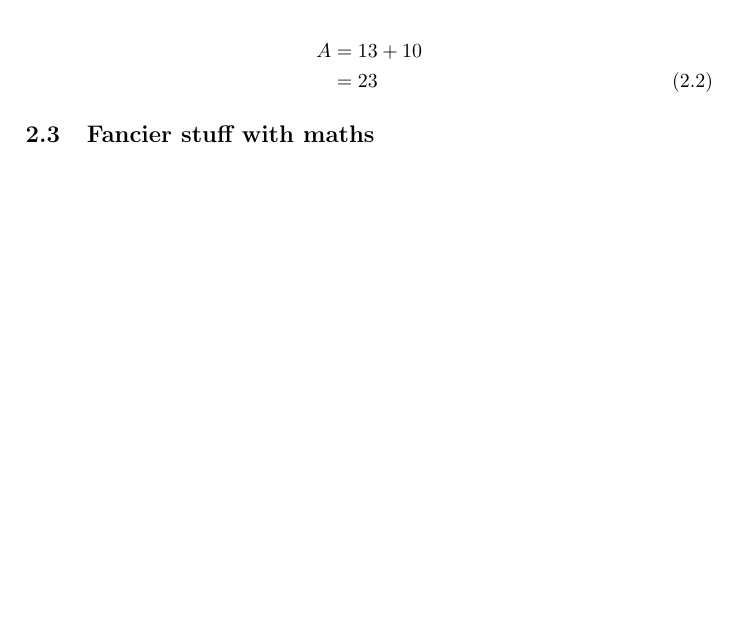
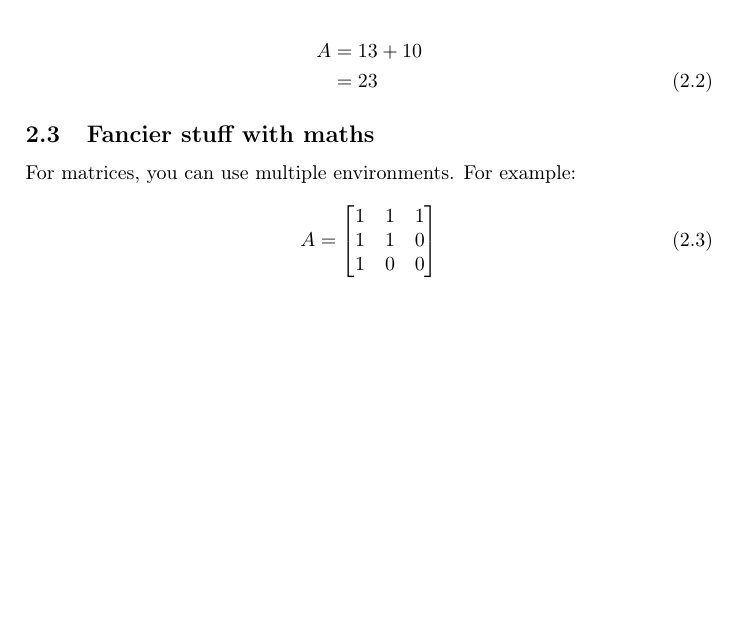
Before and after one commit to lcharleux/SCRIPT_SIE_2026-04_27_LaTeX, a LaTeX document (src/basics/basics.tex): part of page 2 of 2, cut so that both start at the same text, the shorter picture padded with empty space. Compiled offline with pdfLaTeX.

Commit message:
Add example of matrix representation in basics.tex

```diff
--- a/src/basics/basics.tex
+++ b/src/basics/basics.tex
@@ -76,4 +76,15 @@ And aligned equations with numbers:
 
 \subsection{Fancier stuff with maths}
 
+For matrices, you can use multiple environments.
+For example:
+
+\begin{equation}
+    A = \begin{bmatrix}
+        1 & 1 & 1 \\
+        1 & 1 & 0 \\
+        1 & 0 & 0
+    \end{bmatrix}
+\end{equation}
+
 \end{document}
```
